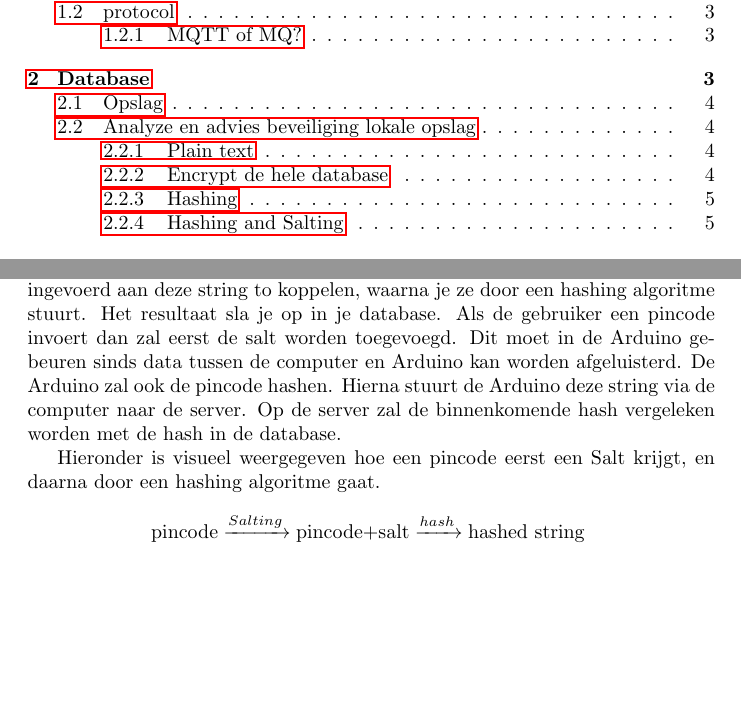
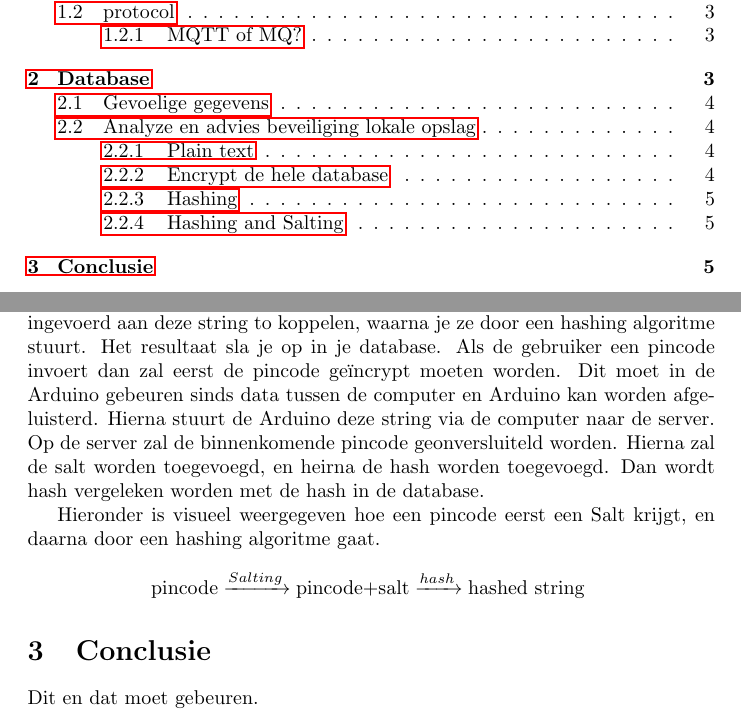
Before and after one commit to Gewad/Project4Bankalicious, a LaTeX paper (opdrachten/opdracht_d/opdr_d_merijn/verslagPro4.tex): two parts of pages 2 and 5 of 5, joined at a grey line, cut so that both start at the same text, the shorter picture padded with empty space. Compiled offline with pdfLaTeX.

Commit message:
Beveiligingsfout uit opdracht d gehaald

```diff
--- a/opdrachten/opdracht_d/opdr_d_merijn/verslagPro4.tex
+++ b/opdrachten/opdracht_d/opdr_d_merijn/verslagPro4.tex
@@ -56,7 +56,7 @@ Waar geplaats?
 
 \newpage
 
-\subsection{Opslag}
+\subsection{Gevoelige gegevens}
 
 \subsection{Analyze en advies beveiliging lokale opslag}
 
@@ -115,11 +115,12 @@ Ik raad dan ook aan om dit systeem te gebruiken voor de beveiliging.
 Dit is een voor iedere gebruiker random gegenereerde string die je opslaat in de database.
 Het idee is om gevoelige gegevens, als ze worden ingevoerd aan deze string to koppelen, waarna je ze door een hashing algoritme stuurt.
 Het resultaat sla je op in je database.
-Als de gebruiker een pincode invoert dan zal eerst de salt worden toegevoegd.
+Als de gebruiker een pincode invoert dan zal eerst de pincode ge\"incrypt moeten worden.
 Dit moet in de Arduino gebeuren sinds data tussen de computer en Arduino kan worden afgeluisterd.
-De Arduino zal ook de pincode hashen.
 Hierna stuurt de Arduino deze string via de computer naar de server.
-Op de server zal de binnenkomende hash vergeleken worden met de hash in de database.
+Op de server zal de binnenkomende pincode geonversluiteld worden.
+Hierna zal de salt worden toegevoegd, en heirna de hash worden toegevoegd.
+Dan wordt hash vergeleken worden met de hash in de database.
 
 Hieronder is visueel weergegeven hoe een pincode eerst een Salt krijgt, en daarna door een hashing algoritme gaat.
 
@@ -127,4 +128,8 @@ Hieronder is visueel weergegeven hoe een pincode eerst een Salt krijgt, en daarn
 
 \centerline{\ce{pincode ->[Salting] pincode $+$ salt ->[hash] hashed} \ce{string} }
 
+\section{Conclusie}
+
+Dit en dat moet gebeuren.
+
 \end{document}
```
Also changed, not shown: opdrachten/opdracht_d/opdr_d_merijn/verslagPro4.pdf, 4 other files.
